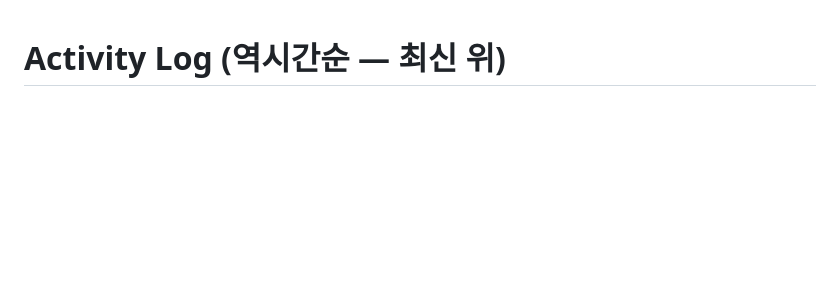
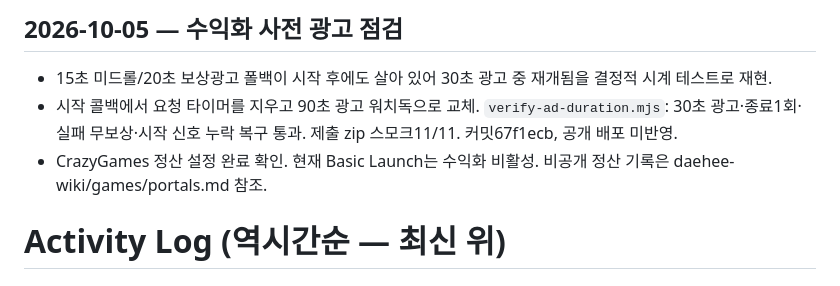
Before and after one commit to sh-binx/accretion, a Markdown page: accretion-wiki/log.md, the part around the change. Drawn GitHub-style; blank space fills up the shorter version.

Commit message:
Record monetization readiness audit

```diff
--- a/accretion-wiki/log.md
+++ b/accretion-wiki/log.md
@@ -1,3 +1,9 @@
+## 2026-10-05 — 수익화 사전 광고 점검
+
+- 15초 미드롤/20초 보상광고 폴백이 시작 후에도 살아 있어 30초 광고 중 재개됨을 결정적 시계 테스트로 재현.
+- 시작 콜백에서 요청 타이머를 지우고 90초 광고 워치독으로 교체. `verify-ad-duration.mjs`: 30초 광고·종료1회·실패 무보상·시작 신호 누락 복구 통과. 제출 zip 스모크11/11. 커밋67f1ecb, 공개 배포 미반영.
+- CrazyGames 정산 설정 완료 확인. 현재 Basic Launch는 수익화 비활성. 비공개 정산 기록은 daehee-wiki/games/portals.md 참조.
+
 # Activity Log (역시간순 — 최신 위)
 
 ## 2026-10-05 · Basic Launch 실측 / 저장소 차단 부팅 결함
```
